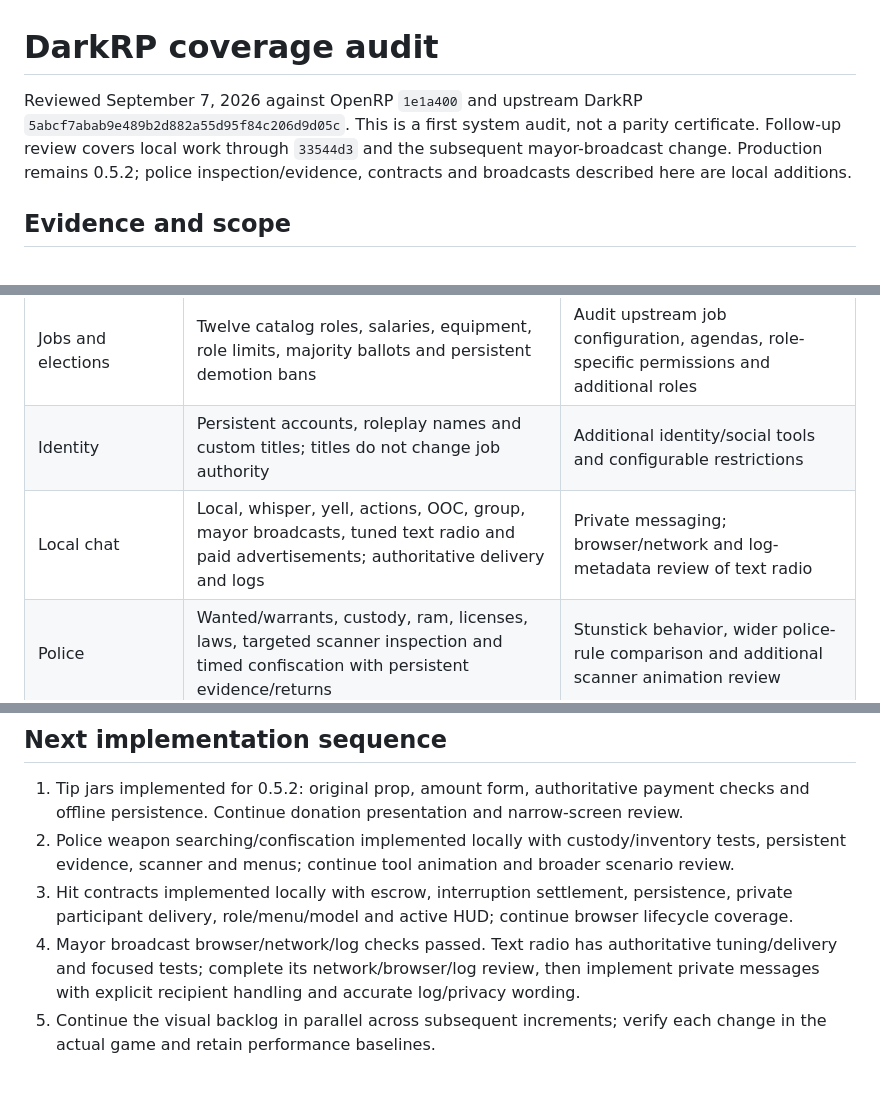
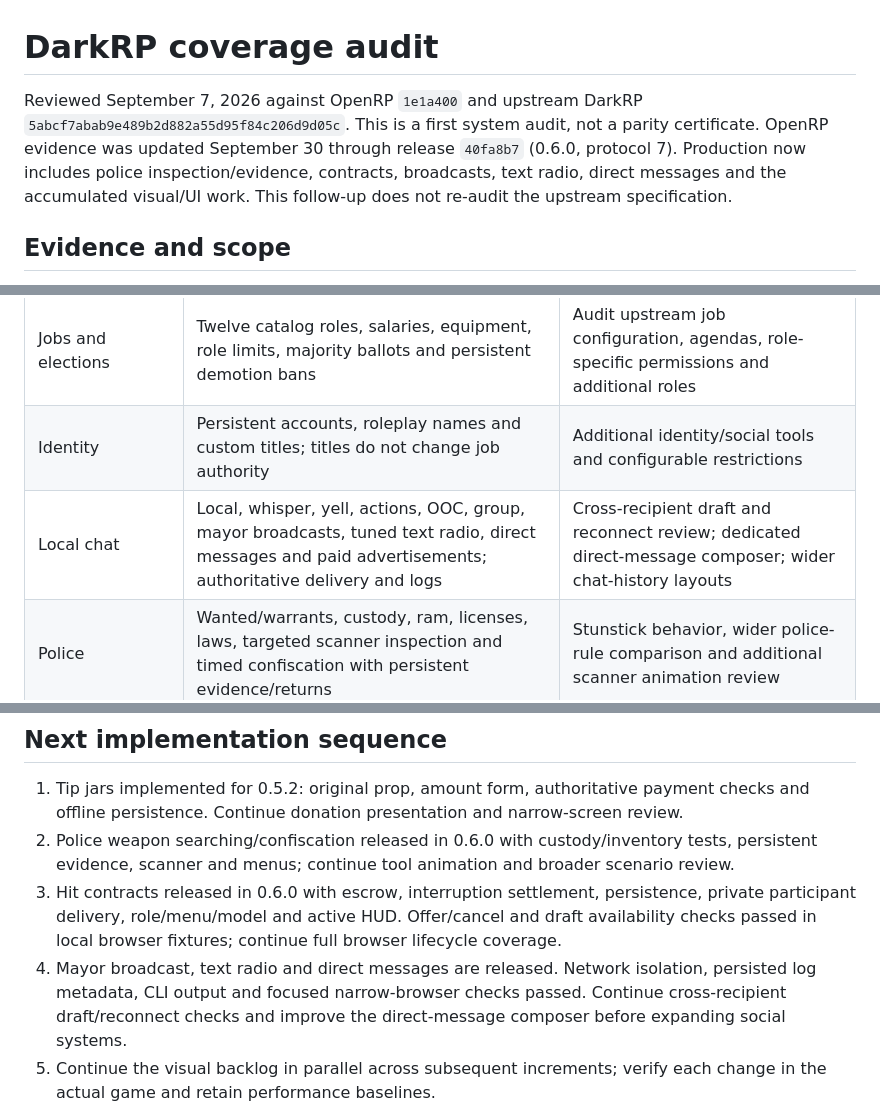
Before and after one commit to DevanMetz/openrp, a Markdown page: docs/DARKRP-COVERAGE.md, 3 parts joined by grey strips. Drawn GitHub-style; blank space fills up the shorter version.

```diff
--- a/docs/DARKRP-COVERAGE.md
+++ b/docs/DARKRP-COVERAGE.md
@@ -1,6 +1,6 @@
 # DarkRP coverage audit
 
-Reviewed September 7, 2026 against OpenRP `1e1a400` and upstream DarkRP `5abcf7abab9e489b2d882a55d95f84c206d9d05c`. This is a first system audit, not a parity certificate. Follow-up review covers local work through `33544d3` and the subsequent mayor-broadcast change. Production remains 0.5.2; police inspection/evidence, contracts and broadcasts described here are local additions.
+Reviewed September 7, 2026 against OpenRP `1e1a400` and upstream DarkRP `5abcf7abab9e489b2d882a55d95f84c206d9d05c`. This is a first system audit, not a parity certificate. OpenRP evidence was updated September 30 through release `40fa8b7` (0.6.0, protocol 7). Production now includes police inspection/evidence, contracts, broadcasts, text radio, direct messages and the accumulated visual/UI work. This follow-up does not re-audit the upstream specification.
 
 ## Evidence and scope
 
@@ -16,7 +16,7 @@ Common server addons and Source/Sandbox functionality remain part of the broader
 | ------------------- | ----------------------------------------------------------------------------------------------------- | --------------------------------------------------------------------------------------------- |
 | Jobs and elections  | Twelve catalog roles, salaries, equipment, role limits, majority ballots and persistent demotion bans | Audit upstream job configuration, agendas, role-specific permissions and additional roles     |
 | Identity            | Persistent accounts, roleplay names and custom titles; titles do not change job authority             | Additional identity/social tools and configurable restrictions                                |
-| Local chat          | Local, whisper, yell, actions, OOC, group, mayor broadcasts, tuned text radio and paid advertisements; authoritative delivery and logs    | Private messaging; browser/network and log-metadata review of text radio                                  |
+| Local chat          | Local, whisper, yell, actions, OOC, group, mayor broadcasts, tuned text radio, direct messages and paid advertisements; authoritative delivery and logs | Cross-recipient draft and reconnect review; dedicated direct-message composer; wider chat-history layouts |
 | Police              | Wanted/warrants, custody, ram, licenses, laws, targeted scanner inspection and timed confiscation with persistent evidence/returns         | Stunstick behavior, wider police-rule comparison and additional scanner animation review |
 | Property            | Purchasable doors, shared keys, lock/open, rename and resale; apartments and public stairs            | Upstream ownership groups, administration and additional door-policy options                  |
 | Trading             | Shipments, adjustable prices, direct money, loose firearms with ammunition and pocket storage         | Recipient-bound cheques and additional shop types                                   |
@@ -41,9 +41,9 @@ Outstanding work includes equipment grip/aim/reload motion; richer clothing and
 ## Next implementation sequence
 
 1. Tip jars implemented for 0.5.2: original prop, amount form, authoritative payment checks and offline persistence. Continue donation presentation and narrow-screen review.
-2. Police weapon searching/confiscation implemented locally with custody/inventory tests, persistent evidence, scanner and menus; continue tool animation and broader scenario review.
-3. Hit contracts implemented locally with escrow, interruption settlement, persistence, private participant delivery, role/menu/model and active HUD; continue browser lifecycle coverage.
-4. Mayor broadcast browser/network/log checks passed. Text radio has authoritative tuning/delivery and focused tests; complete its network/browser/log review, then implement private messages with explicit recipient handling and accurate log/privacy wording.
+2. Police weapon searching/confiscation released in 0.6.0 with custody/inventory tests, persistent evidence, scanner and menus; continue tool animation and broader scenario review.
+3. Hit contracts released in 0.6.0 with escrow, interruption settlement, persistence, private participant delivery, role/menu/model and active HUD. Offer/cancel and draft availability checks passed in local browser fixtures; continue full browser lifecycle coverage.
+4. Mayor broadcast, text radio and direct messages are released. Network isolation, persisted log metadata, CLI output and focused narrow-browser checks passed. Continue cross-recipient draft/reconnect checks and improve the direct-message composer before expanding social systems.
 5. Continue the visual backlog in parallel across subsequent increments; verify each change in the actual game and retain performance baselines.
 
 For each system, completion requires server rules, usable UI, world/character representation where relevant, reconnect/persistence behavior, multiplayer verification and browser review. This sequence does not remove the other gaps from the active objective.
```
Also changed, not shown: other parts of docs/DARKRP-COVERAGE.md (+1 -1 lines), docs/DEVELOPMENT.md (+3 -3 lines), docs/TESTING.md (+10 -0 lines).
